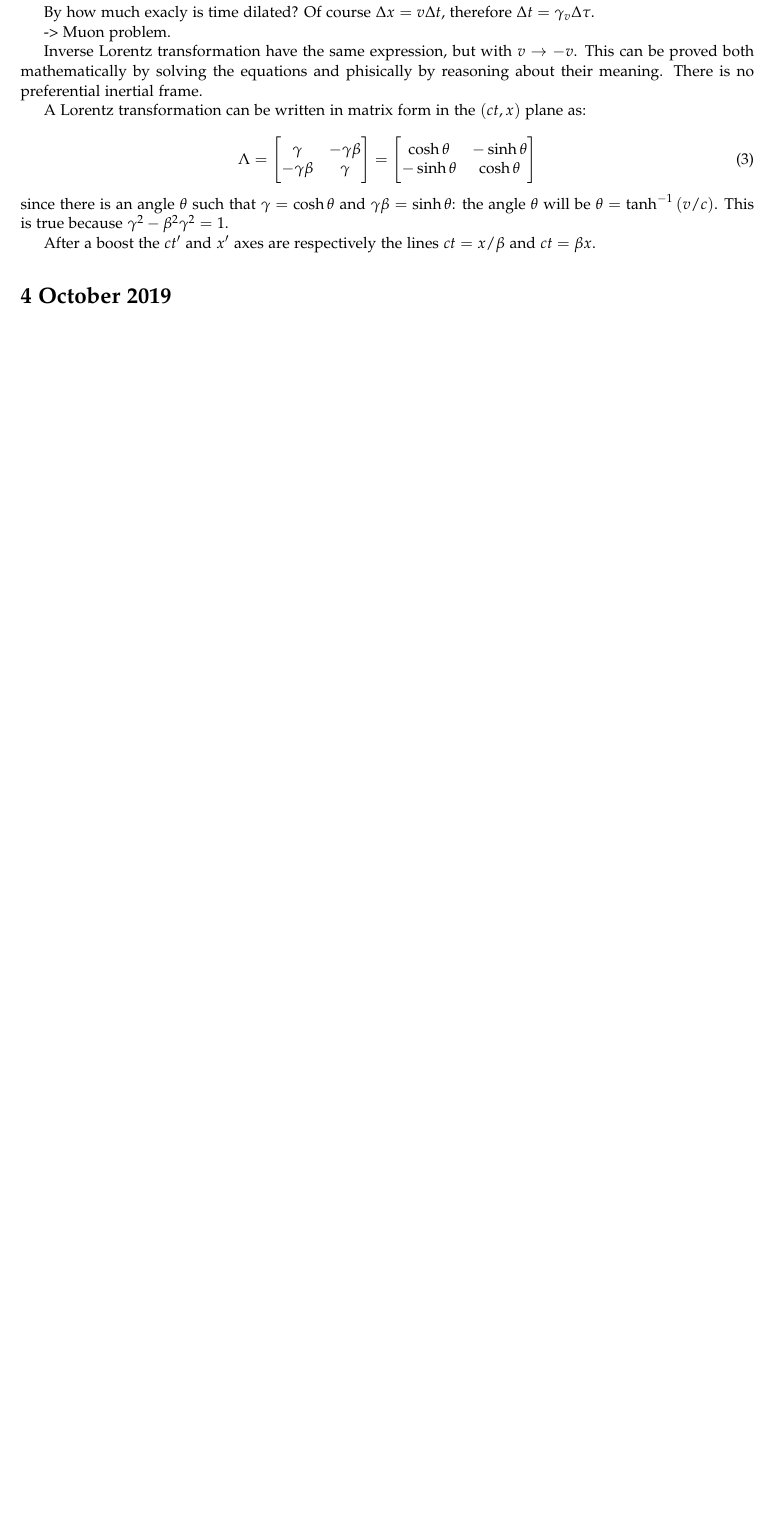
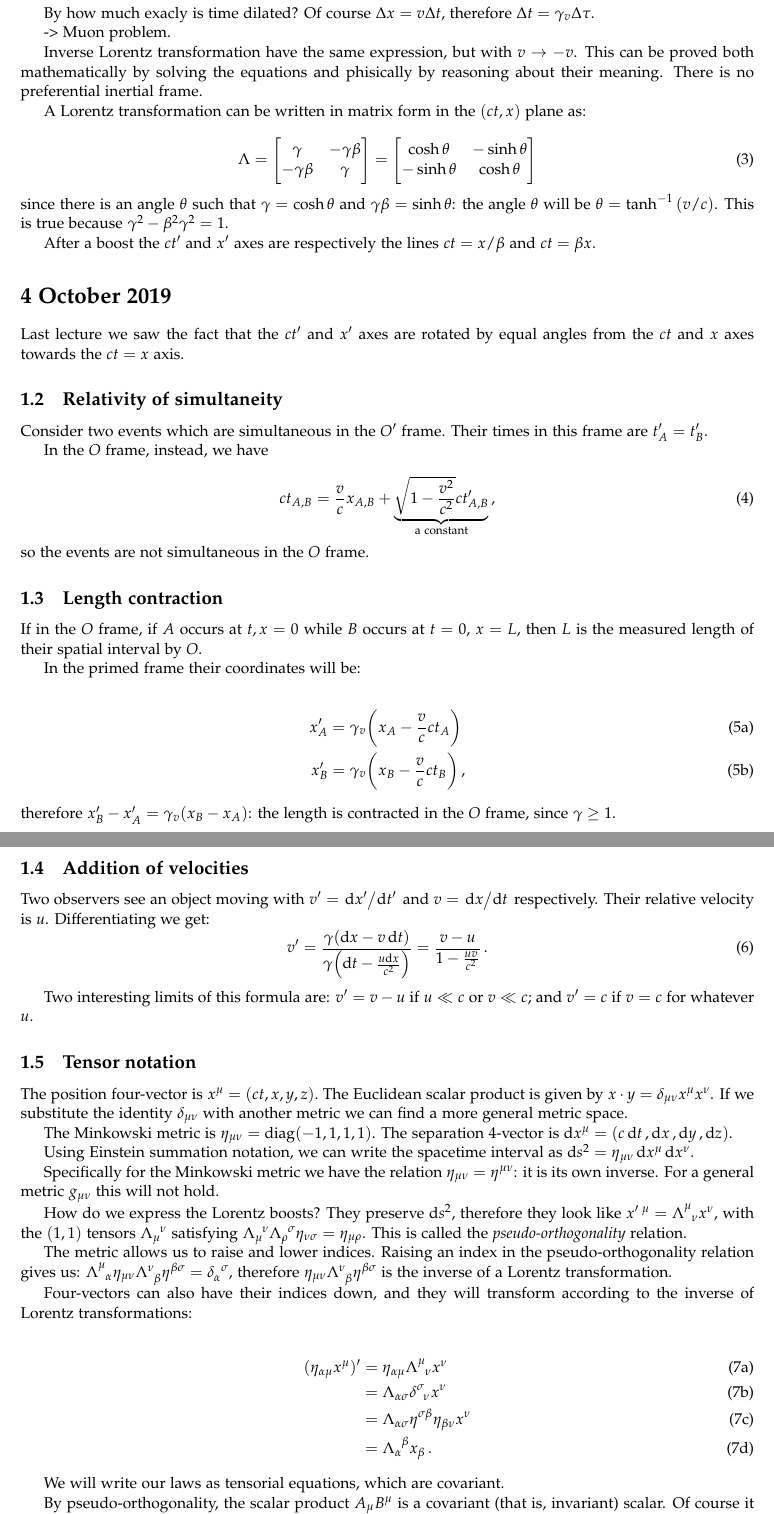
Before and after one commit to jacopok/notes, a LaTeX document (ap_first_semester/general_relativity/main.tex, which reads ap_first_semester/general_relativity/04oct.tex, ap_first_semester/header.tex): part of page 2 of 2 before the commit and two parts of pages 2 and 3 of 3 after it, the two joined at a grey line, cut so that both start at the same text, the shorter picture padded with empty space. Compiled offline with pdfLaTeX.

Commit message:
GR notes

```diff
--- a/ap_first_semester/general_relativity/04oct.tex
+++ b/ap_first_semester/general_relativity/04oct.tex
@@ -3,3 +3,79 @@
 
 \section*{4 October 2019}
 
+Last lecture we saw the fact that the \(ct'\) and \(x'\) axes are rotated by equal angles from the \(ct\) and \(x\) axes towards the \(ct=x\) axis.
+
+\subsection{Relativity of simultaneity}
+
+Consider two events which are simultaneous in the \(O'\) frame. Their times in this frame are \(t'_A = t'_B\).
+
+In the \(O\) frame, instead, we have
+
+\begin{equation}
+ct_{A, B} = \frac{v}{c} x_{A, B} + \underbrace{\sqrt{1- \frac{v^2}{c^2} } c t_{A, B}'}_{\text{a constant}}\,,
+\end{equation}
+%
+so the events are not simultaneous in the \(O\) frame.
+
+\subsection{Length contraction}
+
+If in the \(O\) frame, if \(A\) occurs at \(t, x = 0\) while \(B\) occurs at \(t=0\), \(x=L\), then \(L\) is the measured length of their spatial interval by \(O\).
+
+In the primed frame their coordinates will be:
+
+\begin{subequations}
+\begin{align}
+  x'_A &= \gamma_v \qty(x_A - \frac{v}{c} c t_A) \\
+  x'_B &= \gamma_v \qty(x_B - \frac{v}{c} c t_B) \,,
+\end{align}
+\end{subequations}
+%
+therefore \(x'_B - x'_A = \gamma_v (x_B - x_A)\): the length is contracted in the \(O\) frame, since \(\gamma\geq 1\).
+
+% \begin{greenbox}
+%   No, wait: what we need to do is to show that \emph{when \(t'_A = t'_B\)} then \(x'_B - x'_A = (x_B - x_A) / \gamma\)\dots
+% \end{greenbox}
+
+\subsection{Addition of velocities}
+
+Two observers see an object moving with \(v' = \dv*{x'}{t'}\) and  \(v = \dv*{x}{t}\) respectively. Their relative velocity is \(u\).
+Differentiating we get:
+%
+\begin{equation}
+  v' = \frac{\gamma (\dd{x} - v \dd{t})}{\gamma \qty(\dd{t} - \frac{u\dd{x}}{c^2} )} = \frac{v - u}{1 - \frac{uv}{c^2}}  \,.
+\end{equation}
+
+Two interesting limits of this formula are: \(v' = v - u\) if \(u \ll c\) or \(v \ll c\); and \(v'=c\) if \(v=c\) for whatever \(u\).
+
+\subsection{Tensor notation}
+
+The position four-vector is \(x^\mu = (ct, x, y, z)\).\
+The Euclidean scalar product is given by \(x \cdot y = \delta_{\mu\nu} x^\mu x^\nu \).
+If we substitute the identity \(\delta_{\mu\nu}\) with another metric we can find a more general metric space.
+
+The Minkowski metric is \(\eta_{\mu\nu} = \diag{-1, 1, 1, 1}\).
+The separation 4-vector is \(\dd{x^\mu} = (c\dd{t}, \dd{x}, \dd{y}, \dd{z})\).
+
+Using Einstein summation notation, we can write the spacetime interval as \(\dd{s^2} = \eta_{\mu\nu} \dd{x^\mu} \dd{x^\nu}\).
+
+Specifically for the Minkowski metric we have the relation \(\eta_{\mu\nu} = \eta^{\mu\nu}\): it is its own inverse.
+For a general metric \(g_{\mu\nu}\) this will not hold.
+
+How do we express the Lorentz boosts? They preserve \(\dd{s^2} \), therefore they look like \(x'\,^\mu = \tensor{\Lambda}{^\mu_\nu} x^\nu\), with the \((1, 1)\) tensors \(\tensor{\Lambda}{_\mu^\nu}\)  satisfying   \(\tensor{\Lambda}{_\mu^\nu}\tensor{\Lambda}{_\rho^\sigma} \eta_{\nu\sigma} = \eta_{\mu\rho}\). This is called the \emph{pseudo-orthogonality} relation.
+
+The metric allows us to raise and lower indices. Raising an index in the pseudo-orthogonality relation gives us: \(\tensor{\Lambda}{^\mu_\alpha} \eta_{\mu\nu} \tensor{\Lambda}{^\nu_\beta} \eta^{\beta\sigma} =\tensor{\delta}{_\alpha ^\sigma}\), therefore  \(\eta_{\mu\nu} \tensor{\Lambda}{^\nu_\beta} \eta^{\beta\sigma}\) is the inverse of a Lorentz transformation.
+
+Four-vectors can also have their indices down, and they will transform according to the inverse of Lorentz transformations:
+
+\begin{subequations}
+\begin{align}
+  (\eta_{\alpha\mu} x^\mu)' &=  \eta_{\alpha \mu} \tensor{\Lambda}{^\mu_\nu}x^\nu  \\
+  &= \tensor{\Lambda}{_\alpha_\sigma} \tensor{\delta}{^\sigma_\nu} x^\nu  \\
+  &= \tensor{\Lambda}{_\alpha_\sigma} \eta^{\sigma \beta} \eta_{\beta \nu} x^\nu  \\
+  &= \tensor{\Lambda}{_\alpha^\beta} x_\beta\,.
+\end{align}
+\end{subequations}
+
+We will write our laws as tensorial equations, which are covariant.
+
+By pseudo-orthogonality, the scalar product \(A_\mu B^\mu\) is a covariant (that is, invariant) scalar. Of course it is equal to \(A^\mu B_\mu\).
--- a/ap_first_semester/header.tex
+++ b/ap_first_semester/header.tex
@@ -31,6 +31,7 @@
 \DeclareSIUnit\parsec{pc}
 \usepackage{cancel}
 \usepackage{mathrsfs}
+\usepackage{tensor}
 
 \usepackage[sc]{mathpazo}
 \linespread{1.05}         % Palladio needs more leading (space between lines)
```
Also changed, not shown: ap_first_semester/astrophysics_cosmology/main.pdf, ap_first_semester/general_relativity/main.pdf (added), ap_first_semester/general_relativity/04oct.tex (17 more changed lines).
